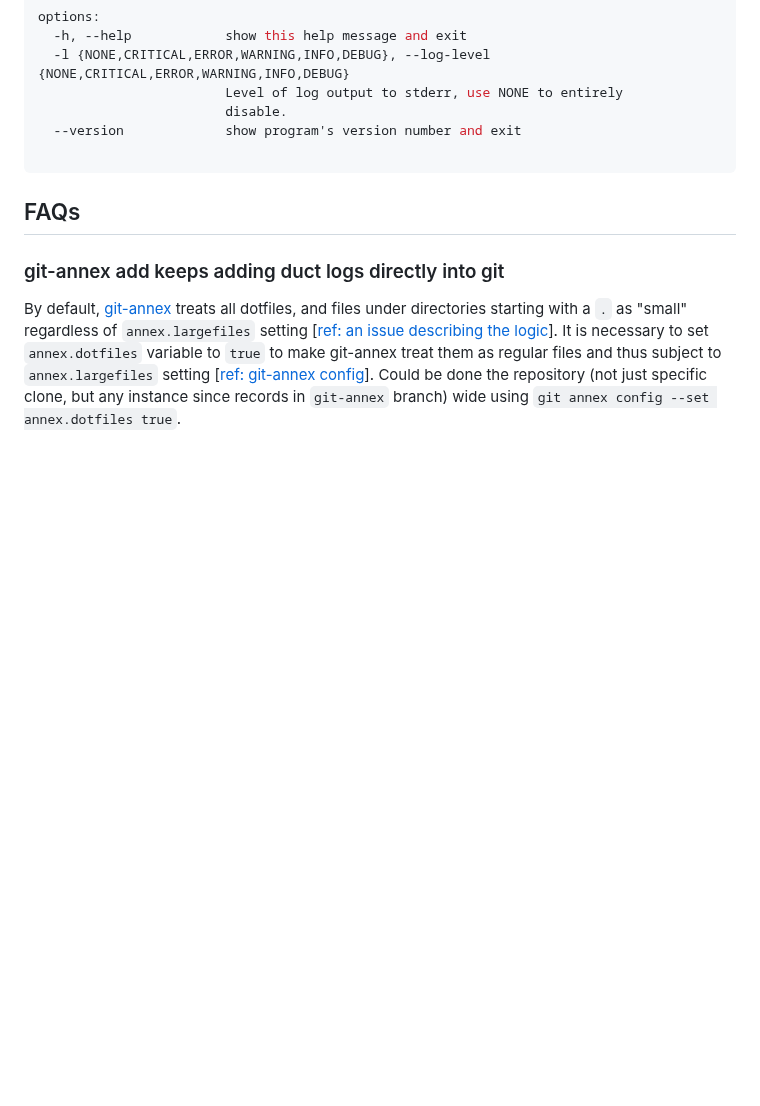
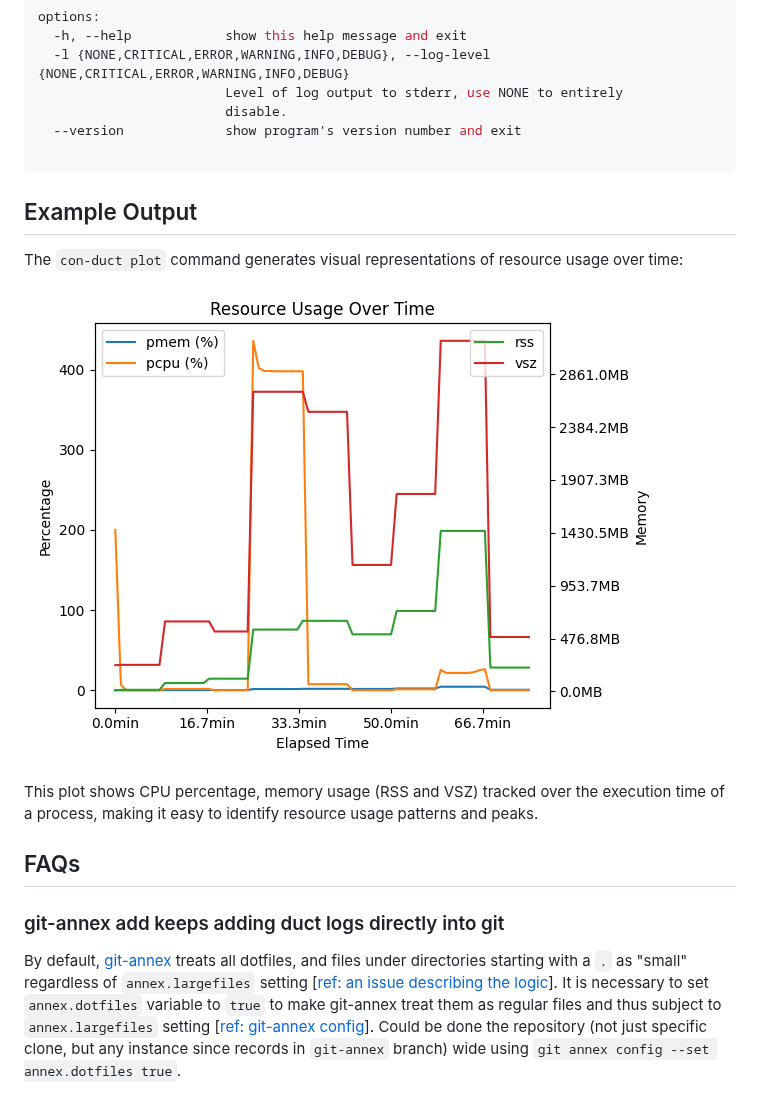
Before and after one commit to con/duct, a Markdown page: README.md, the part around the change. Rendered like a GitHub page; pictures changed too: images/duct-plot-example.png (added); blank space fills up the shorter version.

Commit message:
Add plot example to README

````diff
--- a/README.md
+++ b/README.md
@@ -182,6 +182,14 @@ options:
 ```
 <!-- END EXTRAS HELP -->
 
+## Example Output
+
+The `con-duct plot` command generates visual representations of resource usage over time:
+
+![Resource usage plot example](images/duct-plot-example.png)
+
+This plot shows CPU percentage, memory usage (RSS and VSZ) tracked over the execution time of a process, making it easy to identify resource usage patterns and peaks.
+
 ## FAQs
 
 ### git-annex add keeps adding duct logs directly into git
````
